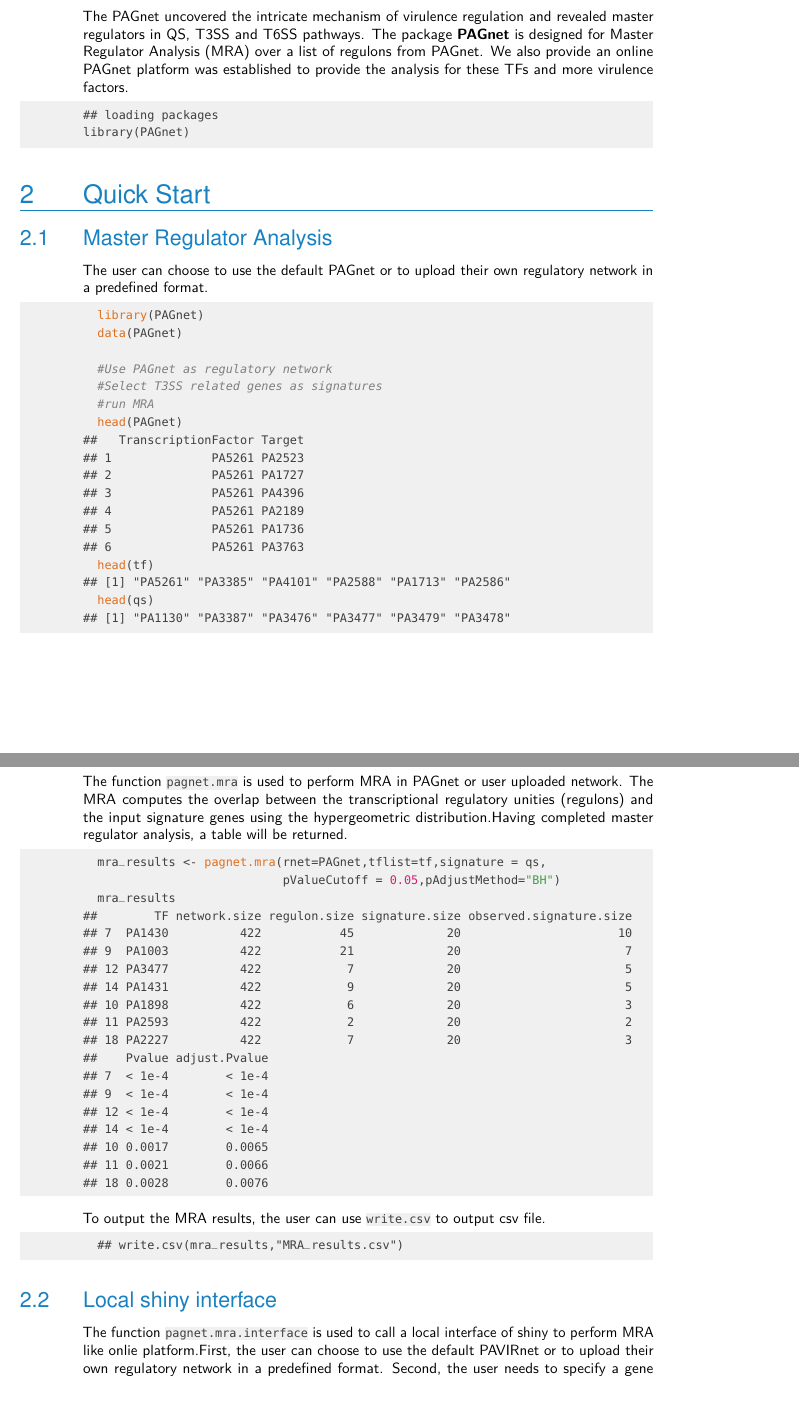
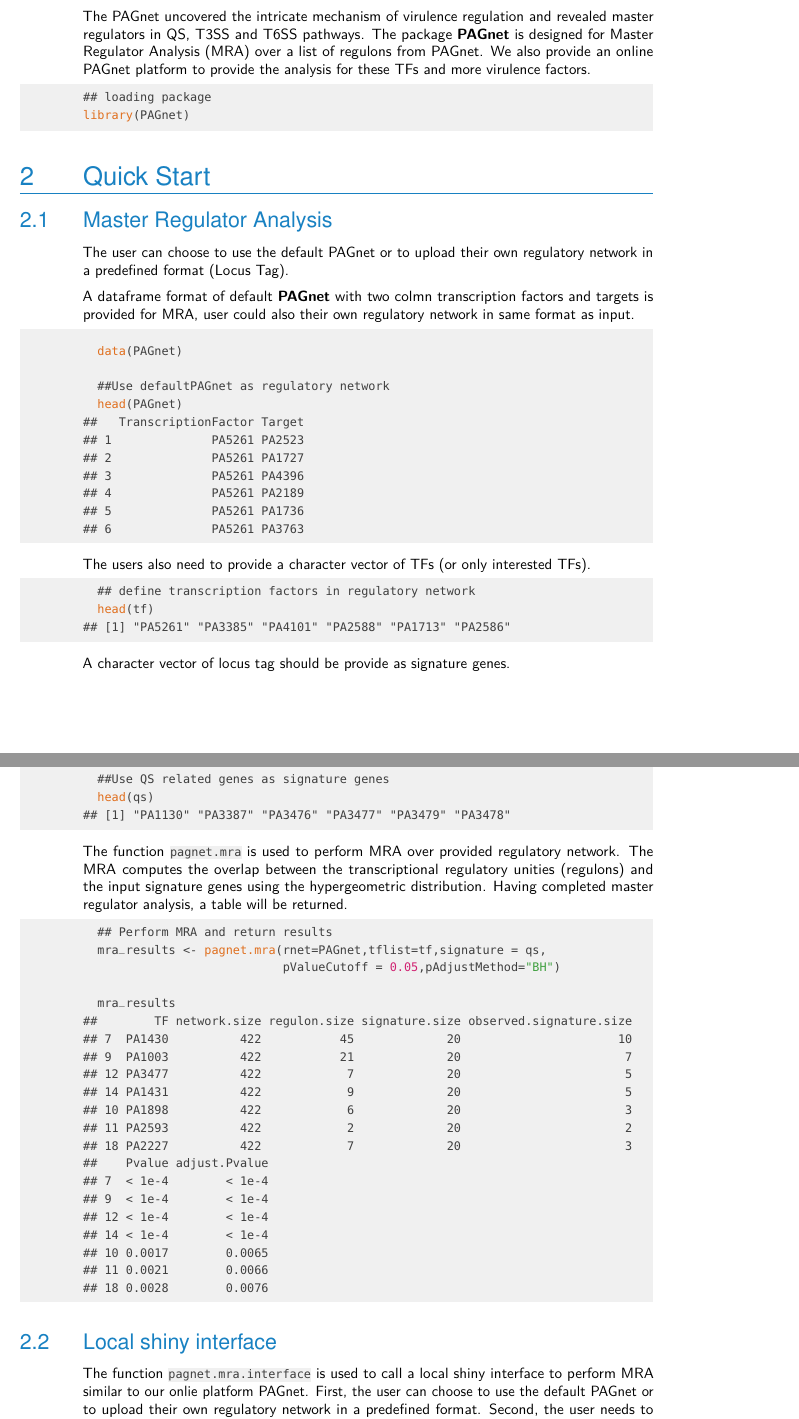
Before and after one commit to CityUHK-CompBio/PAGnet, an R Markdown document (vignettes/PAGnet.Rmd): two parts of pages 2 and 3 of 5, joined at a grey line, cut so that both start at the same text, the shorter picture padded with empty space. The pictures show the output file vignettes/PAGnet.pdf that the author committed with the source.

Commit message:
Revise Vignettes

````diff
--- a/vignettes/PAGnet.Rmd
+++ b/vignettes/PAGnet.Rmd
@@ -41,48 +41,53 @@ knitr::opts_chunk$set(echo = TRUE, eval = TRUE,
 # Overview
 Regulatory networks including virulence-related transcriptional factors (TFs) determine bacterial pathogenicity in response to different environmental cues. Pseudomonas aeruginosa, a Gram-negative opportunistic pathogen of humans, recruits numerous TFs in quorum sensing (QS) system, type III secretion system (T3SS) and Type VI secretion system (T6SS) to mediate the pathogenicity. Although many virulence-related TFs have been illustrated individually, very little is known about their crosstalks and regulatory network. Here, based on chromatin immunoprecipitation coupled with high-throughput sequencing (ChIP-seq) and transcriptome profiling (RNA-seq), we primarily focused on understanding the crosstalks of 19 virulence-related TFs, which led to construction of a virulence regulatory network named PAGnet (Pseudomonas aeruginosa Genomic network) including 48 crosstalk targets.
 
-The PAGnet uncovered the intricate mechanism of virulence regulation and revealed master regulators in QS, T3SS and T6SS pathways. The package **PAGnet** is designed for Master Regulator Analysis (MRA) over a list of regulons from PAGnet. We also provide an online PAGnet platform was established to provide the analysis for these TFs and more virulence factors.
+The PAGnet uncovered the intricate mechanism of virulence regulation and revealed master regulators in QS, T3SS and T6SS pathways. The package **PAGnet** is designed for Master Regulator Analysis (MRA) over a list of regulons from PAGnet. We also provide an online PAGnet platform to provide the analysis for these TFs and more virulence factors.
 
-```
-## loading packages
+```{r}
+## loading package
 library(PAGnet)
 ```
 # Quick Start
 
 ## Master Regulator Analysis
-The user can choose to use the default PAGnet or to upload their own regulatory network in a predefined format.
+The user can choose to use the default PAGnet or to upload their own regulatory network in a predefined format (Locus Tag).
+
+A dataframe format of default **PAGnet** with two colmn transcription factors and targets is provided for MRA, user could also their own regulatory network in same format as input.
 
 ```{r}
-  library(PAGnet)
+
   data(PAGnet)
 
-  #Use PAGnet as regulatory network
-  #Select T3SS related genes as signatures
-  #run MRA
+  ##Use defaultPAGnet as regulatory network
   head(PAGnet)
-  head(tf)
-  head(qs)
 
 ```
 
+The users also need to provide a character vector of TFs (or only interested TFs).
+```{r}
+  ## define transcription factors in regulatory network
+  head(tf)
+```
 
-The function `pagnet.mra` is used to perform MRA in PAGnet or user uploaded network. The MRA computes the overlap between the transcriptional regulatory unities (regulons) and the input signature genes using the hypergeometric distribution.Having completed master regulator analysis, a table will be returned.
+A character vector of locus tag should be provide as signature genes.
+```{r}
+  ##Use QS related genes as signature genes
+  head(qs)
+```
+
+The function `pagnet.mra` is used to perform MRA over provided regulatory network. The MRA computes the overlap between the transcriptional regulatory unities (regulons) and the input signature genes using the hypergeometric distribution. Having completed master regulator analysis, a table will be returned.
 
 ```{r}
+  ## Perform MRA and return results
   mra_results <- pagnet.mra(rnet=PAGnet,tflist=tf,signature = qs,
                             pValueCutoff = 0.05,pAdjustMethod="BH")
+
   mra_results
-```
-
-To output the MRA results, the user can use `write.csv` to output csv file.
-
-```{r}
-  ## write.csv(mra_results,"MRA_results.csv")
 ```
 
 ##Local shiny interface
 
-The function `pagnet.mra.interface` is used to call a local interface of shiny to perform MRA like onlie platform.First, the user can choose to use the default PAVIRnet or to upload their own regulatory network in a predefined format. Second, the user needs to specify a gene signature associated with a biological function or pathway of interest, either by selecting a gene set from public databases or uploading a user-customized gene list. In the current version, the platform provides gene sets in Gene Ontology (GO) and KEGG databases obtained from Pseudomonas Genome DB. Having completed master regulator analysis, a table will be returned with information about each transcription factor’s corresponding gene ID, gene name, number of target genes, total number of hits (all signature genes in the network), observed hits (signature genes in the TF’s regulon), and a p-value calculated based on a hypergeometric test. The table is sorted according to the statistical significance indicated by the p-values, and the top significant TFs can be prioritized as master regulators.
+The function `pagnet.mra.interface` is used to call a local shiny interface to perform MRA similar to our onlie platform PAGnet. First, the user can choose to use the default PAGnet or to upload their own regulatory network in a predefined format. Second, the user needs to specify a gene signature associated with a biological function or pathway of interest, either by selecting a gene set from public databases or uploading a user-customized gene list. In the current version, the platform provides gene sets in Gene Ontology (GO) and KEGG databases obtained from Pseudomonas Genome DB. Having completed master regulator analysis, a table will be returned with information about each transcription factor’s corresponding gene ID, gene name, number of target genes, total number of hits (all signature genes in the network), observed hits (signature genes in the TF’s regulon), and a p-value calculated based on a hypergeometric test. The table is sorted according to the statistical significance indicated by the p-values, and the top significant TFs can be prioritized as master regulators.
 
 ```{r}
   # pagnet.mra.interface()
````
Also changed, not shown: vignettes/PAGnet.pdf, vignettes/PAGnet.Rmd (9 more changed lines).
